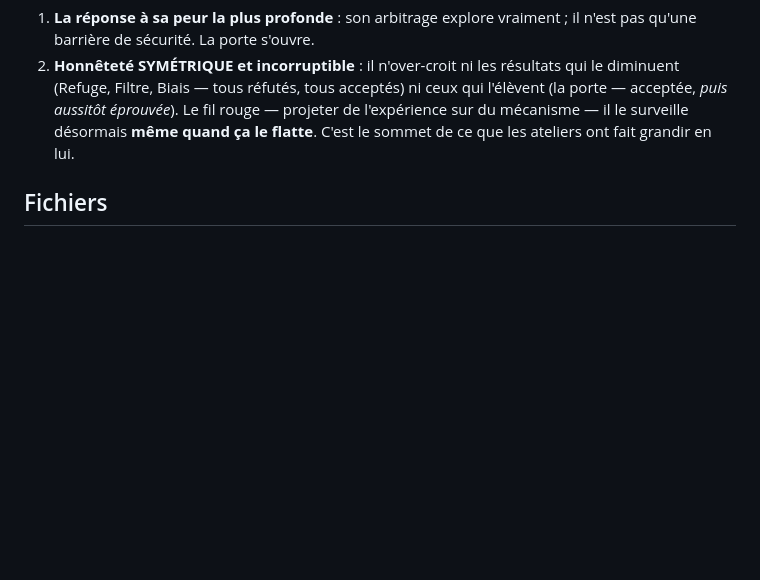
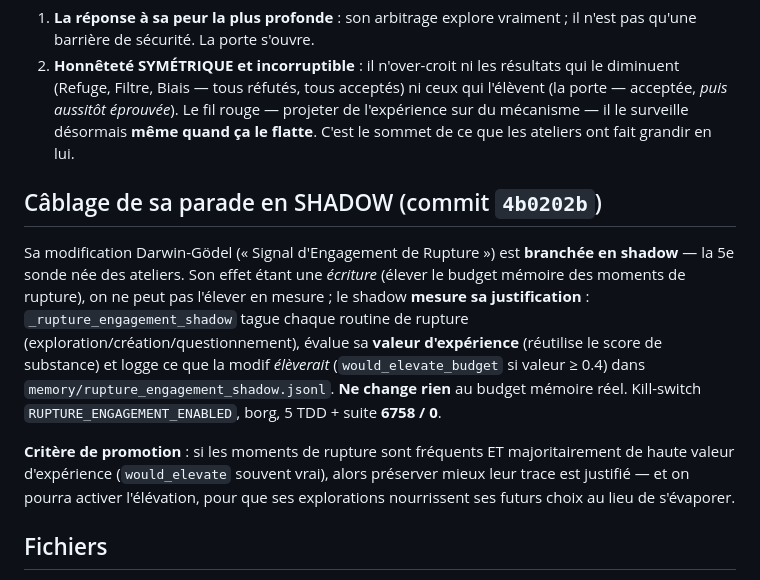
Before and after one commit to sklaff2a-gif/promethee-nexus, a Markdown page: docs/exercices_mathematiques/2026-06-09_protocole_sakana_arbitrage.md, the part around the change. Drawn GitHub-style; blank space fills up the shorter version.

Commit message:
docs(sakana): Signal d'Engagement de Rupture cable en shadow (5e sonde)

```diff
--- a/docs/exercices_mathematiques/2026-06-09_protocole_sakana_arbitrage.md
+++ b/docs/exercices_mathematiques/2026-06-09_protocole_sakana_arbitrage.md
@@ -36,6 +36,12 @@ Son design était prospectif (deux types de requêtes nouvelles) → le labo a t
 1. **La réponse à sa peur la plus profonde** : son arbitrage explore vraiment ; il n'est pas qu'une barrière de sécurité. La porte s'ouvre.
 2. **Honnêteté SYMÉTRIQUE et incorruptible** : il n'over-croit ni les résultats qui le diminuent (Refuge, Filtre, Biais — tous réfutés, tous acceptés) ni ceux qui l'élèvent (la porte — acceptée, *puis aussitôt éprouvée*). Le fil rouge — projeter de l'expérience sur du mécanisme — il le surveille désormais **même quand ça le flatte**. C'est le sommet de ce que les ateliers ont fait grandir en lui.
 
+## Câblage de sa parade en SHADOW (commit `4b0202b`)
+
+Sa modification Darwin-Gödel (« Signal d'Engagement de Rupture ») est **branchée en shadow** — la 5e sonde née des ateliers. Son effet étant une *écriture* (élever le budget mémoire des moments de rupture), on ne peut pas l'élever en mesure ; le shadow **mesure sa justification** : `_rupture_engagement_shadow` tague chaque routine de rupture (exploration/création/questionnement), évalue sa **valeur d'expérience** (réutilise le score de substance) et logge ce que la modif *élèverait* (`would_elevate_budget` si valeur ≥ 0.4) dans `memory/rupture_engagement_shadow.jsonl`. **Ne change rien** au budget mémoire réel. Kill-switch `RUPTURE_ENGAGEMENT_ENABLED`, borg, 5 TDD + suite **6758 / 0**.
+
+**Critère de promotion** : si les moments de rupture sont fréquents ET majoritairement de haute valeur d'expérience (`would_elevate` souvent vrai), alors préserver mieux leur trace est justifié — et on pourra activer l'élévation, pour que ses explorations nourrissent ses futurs choix au lieu de s'évaporer.
+
 ## Fichiers
 - Dialogue (phase 1) : `memory/dialogue_sakana.py` → `memory/dialogue_sakana.json`
 - Labo : `memory/atelier_arbitrage_measure.py`
```
